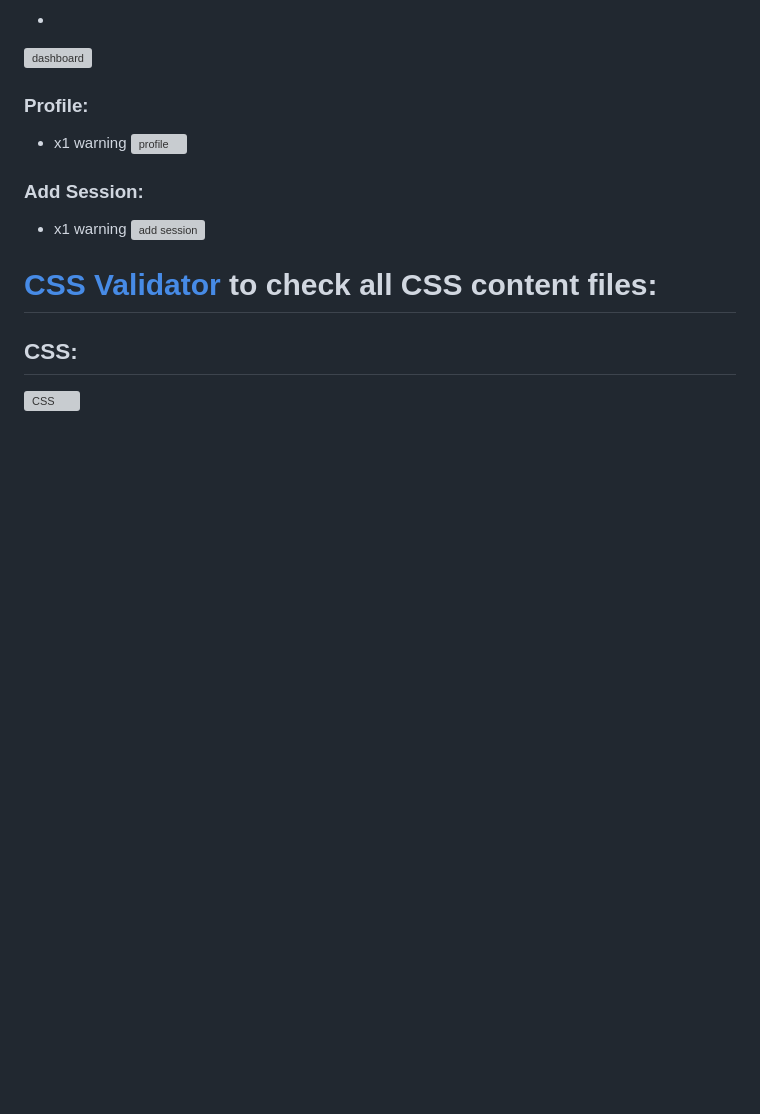
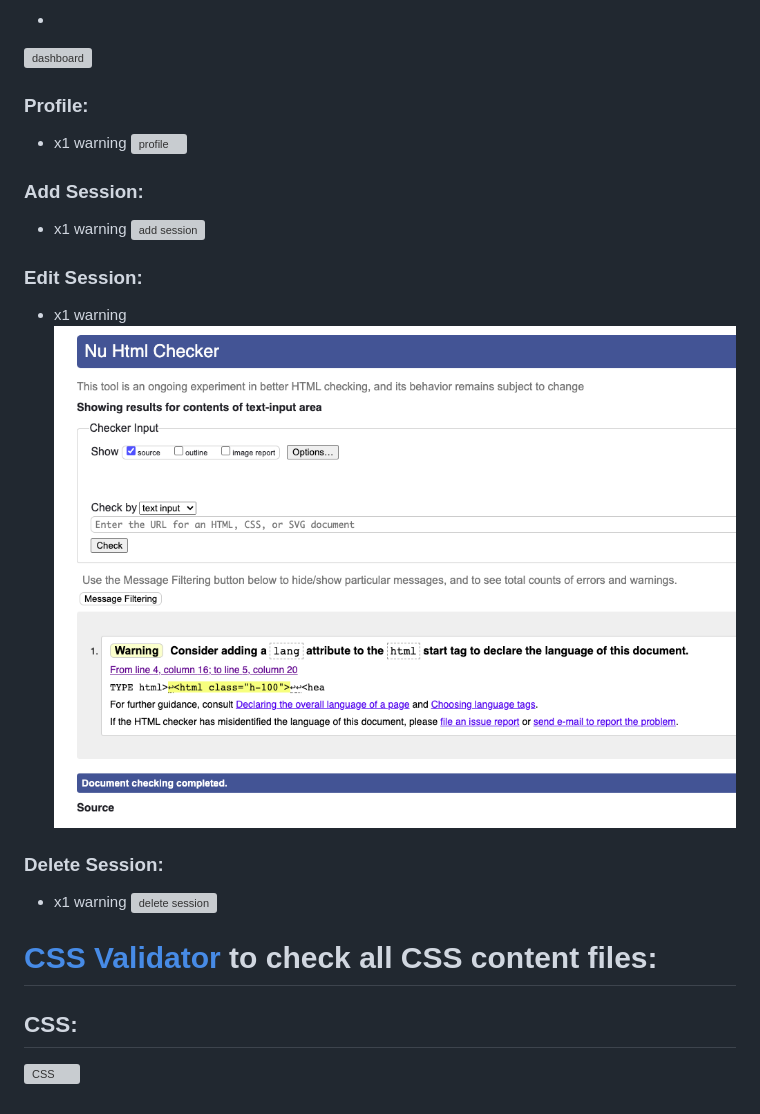
Before and after one commit to Code-Institute-Submissions/angharadcaswell-surf_volunteer_app_AugResub, a Markdown page: codevalidation.md, the part around the change. GitHub-like rendering; pictures changed too: readmeimages/html_editsession.png (added); blank space fills up the shorter version; grey boxes are pictures that could not be loaded.

```diff
--- a/codevalidation.md
+++ b/codevalidation.md
@@ -65,6 +65,14 @@
 - x1 warning
 ![add session](/readmeimages/html_addsession.png)
 
+### Edit Session:
+- x1 warning
+![edit session](/readmeimages/html_editsession.png)
+
+### Delete Session:
+- x1 warning
+![delete session](/readmeimages/html_deletesession.png)
+
 # [CSS Validator](https://jigsaw.w3.org/css-validator/#validate_by_input) to check all CSS content files:
 
 ## CSS:
```
Also changed, not shown: readmeimages/html_home.png (added), 1 other file.
